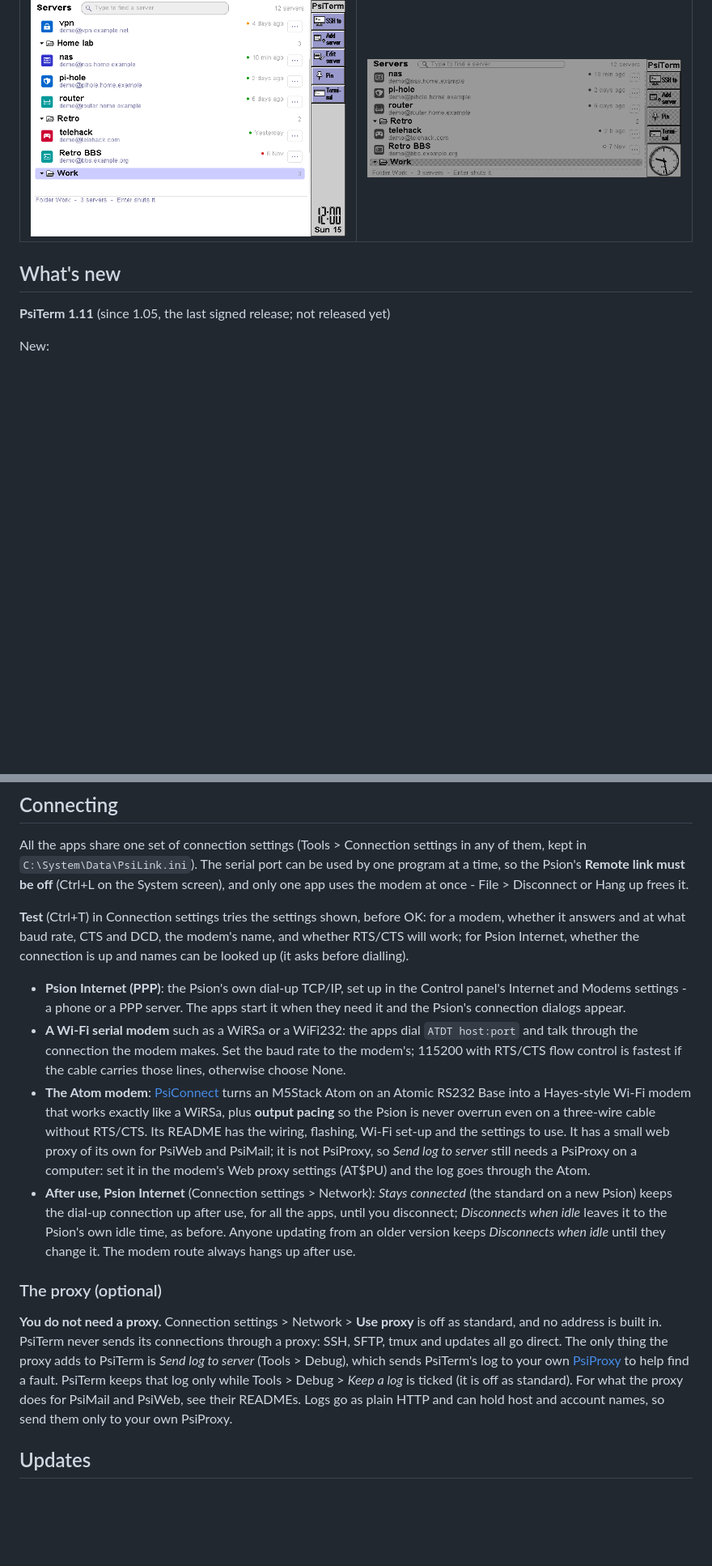
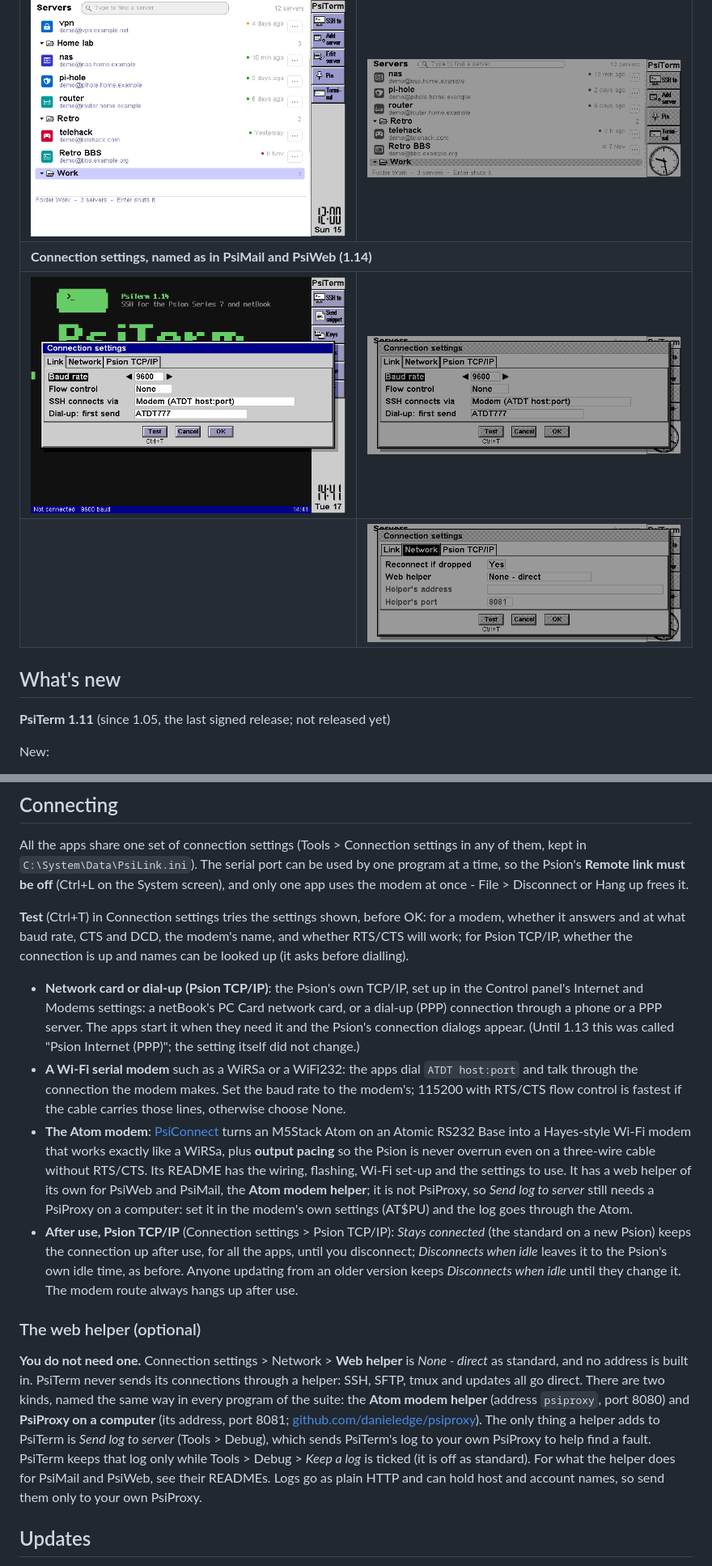
Before and after one commit to danieledge/psiterm, a Markdown page: README.md, 2 parts joined by grey strips. Shown at 81% size. GitHub-like rendering; pictures changed too: docs/screenshots/5mx-09-connection-link.png (added), docs/screenshots/5mx-10-connection-network.png (added), docs/screenshots/netbook-09-connection-link.png (added); blank space fills up the shorter version.

Commit message:
PsiTerm 1.14: the connection named as in PsiMail and PsiWeb
Connection settings > Link > SSH connects via offers "Network card or
dial-up (Psion TCP/IP)" where it said "Psion Internet (PPP)", so a netBook
with a network card finds it; the page that holds After use is Psion
TCP/IP, and Use proxy is the Web helper (None - direct, or the Atom modem
helper or PsiProxy on a computer). The words come from psion-core's
psilink.rh, shared by the suite. Only the words changed: PsiLink.ini and
every setting are as they were. Help, the status line, About and the README
say the same; screenshots of both machines.

```diff
--- a/README.md
+++ b/README.md
@@ -85,6 +85,15 @@ to see it full size.
 <td><a href="docs/screenshots/netbook-08-more-folders.png"><img src="docs/screenshots/netbook-08-more-folders.png" alt="netBook: The Home lab, Retro and Work folders" width="400"></a></td>
 <td><a href="docs/screenshots/5mx-08-more-folders.png"><img src="docs/screenshots/5mx-08-more-folders.png" alt="Series 5mx: The Home lab, Retro and Work folders" width="400"></a></td>
 </tr>
+<tr><td colspan="2"><b>Connection settings, named as in PsiMail and PsiWeb (1.14)</b></td></tr>
+<tr>
+<td><a href="docs/screenshots/netbook-09-connection-link.png"><img src="docs/screenshots/netbook-09-connection-link.png" alt="netBook: Connection settings, Link page" width="400"></a></td>
+<td><a href="docs/screenshots/5mx-09-connection-link.png"><img src="docs/screenshots/5mx-09-connection-link.png" alt="Series 5mx: Connection settings with Network card or dial-up (Psion TCP/IP) chosen" width="400"></a></td>
+</tr>
+<tr>
+<td></td>
+<td><a href="docs/screenshots/5mx-10-connection-network.png"><img src="docs/screenshots/5mx-10-connection-network.png" alt="Series 5mx: Connection settings, Network page with the Web helper" width="400"></a></td>
+</tr>
 </table>
 
 ## What's new
@@ -454,12 +473,15 @@ once - File > Disconnect or Hang up frees it.
 
 **Test** (Ctrl+T) in Connection settings tries the settings shown, before OK:
 for a modem, whether it answers and at what baud rate, CTS and DCD, the
-modem's name, and whether RTS/CTS will work; for Psion Internet, whether the
+modem's name, and whether RTS/CTS will work; for Psion TCP/IP, whether the
 connection is up and names can be looked up (it asks before dialling).
 
-- **Psion Internet (PPP)**: the Psion's own dial-up TCP/IP, set up in the
-  Control panel's Internet and Modems settings - a phone or a PPP server. The
-  apps start it when they need it and the Psion's connection dialogs appear.
+- **Network card or dial-up (Psion TCP/IP)**: the Psion's own TCP/IP, set up
+  in the Control panel's Internet and Modems settings: a netBook's PC Card
+  network card, or a dial-up (PPP) connection through a phone or a PPP
+  server. The apps start it when they need it and the Psion's connection
+  dialogs appear. (Until 1.13 this was called "Psion Internet (PPP)"; the
+  setting itself did not change.)
 - **A Wi-Fi serial modem** such as a WiRSa or a WiFi232: the apps dial
   `ATDT host:port` and talk through the connection the modem makes. Set the
   baud rate to the modem's; 115200 with RTS/CTS flow control is fastest if
@@ -468,26 +490,31 @@ connection is up and names can be looked up (it asks before dialling).
   turns an M5Stack Atom on an Atomic RS232 Base into a Hayes-style Wi-Fi
   modem that works exactly like a WiRSa, plus **output pacing** so the Psion
   is never overrun even on a three-wire cable without RTS/CTS. Its README has
-  the wiring, flashing, Wi-Fi set-up and the settings to use. It has a
-  small web proxy of its own for PsiWeb and PsiMail; it is not PsiProxy, so
-  *Send log to server* still needs a PsiProxy on a computer: set it in the
-  modem's Web proxy settings (AT$PU) and the log goes through the Atom.
-- **After use, Psion Internet** (Connection settings > Network): *Stays
-  connected* (the standard on a new Psion) keeps the dial-up connection up
-  after use, for all the apps, until you disconnect; *Disconnects when
-  idle* leaves it to the Psion's own idle time, as before. Anyone updating
-  from an older version keeps *Disconnects when idle* until they change it.
-  The modem route always hangs up after use.
+  the wiring, flashing, Wi-Fi set-up and the settings to use. It has a web
+  helper of its own for PsiWeb and PsiMail, the **Atom modem helper**; it is
+  not PsiProxy, so *Send log to server* still needs a PsiProxy on a
+  computer: set it in the modem's own settings (AT$PU) and the log goes
+  through the Atom.
+- **After use, Psion TCP/IP** (Connection settings > Psion TCP/IP): *Stays
+  connected* (the standard on a new Psion) keeps the connection up after
+  use, for all the apps, until you disconnect; *Disconnects when idle*
+  leaves it to the Psion's own idle time, as before. Anyone updating from an
+  older version keeps *Disconnects when idle* until they change it. The
+  modem route always hangs up after use.
 
-### The proxy (optional)
+### The web helper (optional)
 
-**You do not need a proxy.** Connection settings > Network > **Use proxy** is
-off as standard, and no address is built in. PsiTerm never sends its
-connections through a proxy: SSH, SFTP, tmux and updates all go direct. The
-only thing the proxy adds to PsiTerm is *Send log to server* (Tools > Debug),
-which sends PsiTerm's log to your own [PsiProxy](https://github.com/danieledge/psiproxy)
-to help find a fault. PsiTerm keeps that log only while Tools > Debug >
-*Keep a log* is ticked (it is off as standard). For what the proxy does for PsiMail and PsiWeb, see
+**You do not need one.** Connection settings > Network > **Web helper** is
+*None - direct* as standard, and no address is built in. PsiTerm never sends
+its connections through a helper: SSH, SFTP, tmux and updates all go direct.
+There are two kinds, named the same way in every program of the suite: the
+**Atom modem helper** (address `psiproxy`, port 8080) and **PsiProxy on a
+computer** (its address, port 8081;
+[github.com/danieledge/psiproxy](https://github.com/danieledge/psiproxy)).
+The only thing a helper adds to PsiTerm is *Send log to server* (Tools >
+Debug), which sends PsiTerm's log to your own PsiProxy to help find a fault.
+PsiTerm keeps that log only while Tools > Debug > *Keep a log* is ticked (it
+is off as standard). For what the helper does for PsiMail and PsiWeb, see
 their READMEs. Logs go as plain HTTP and can hold host and account names, so
 send them only to your own PsiProxy.
 
```
Also changed, not shown: other parts of README.md (+10 -0 lines), 4 other files.
